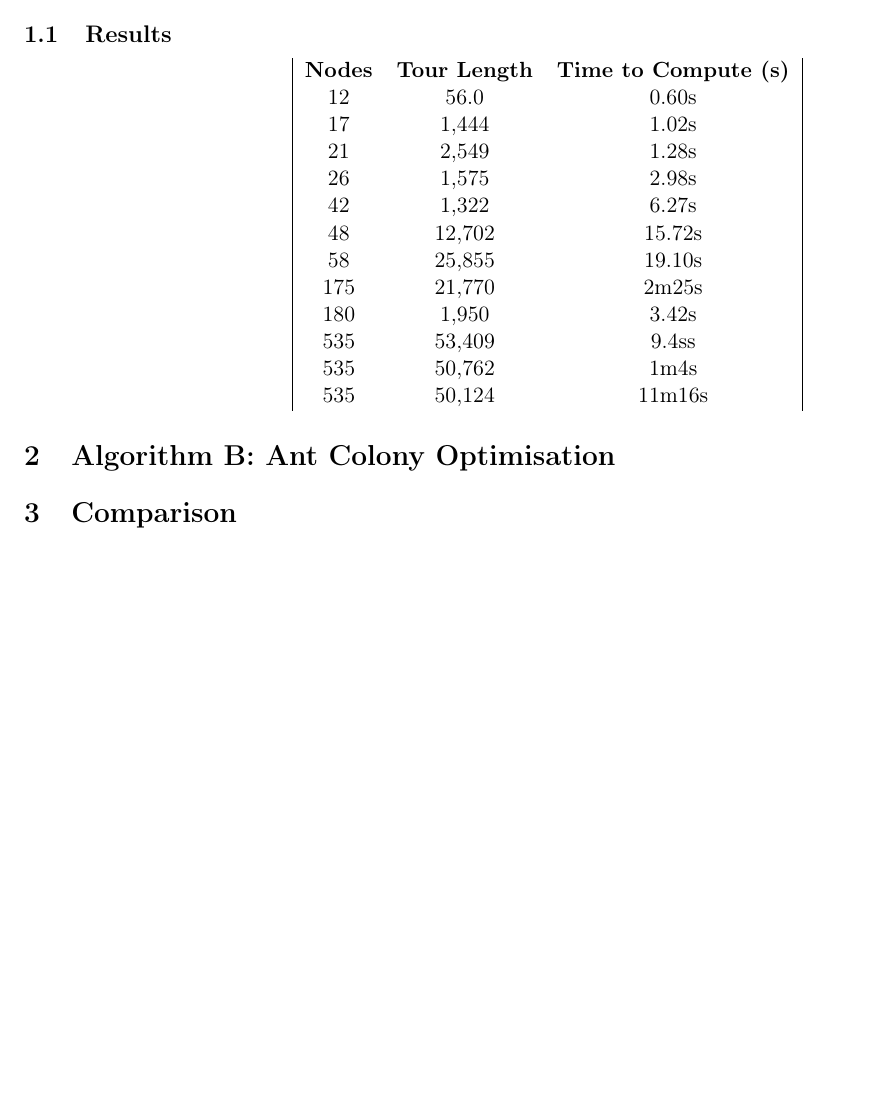
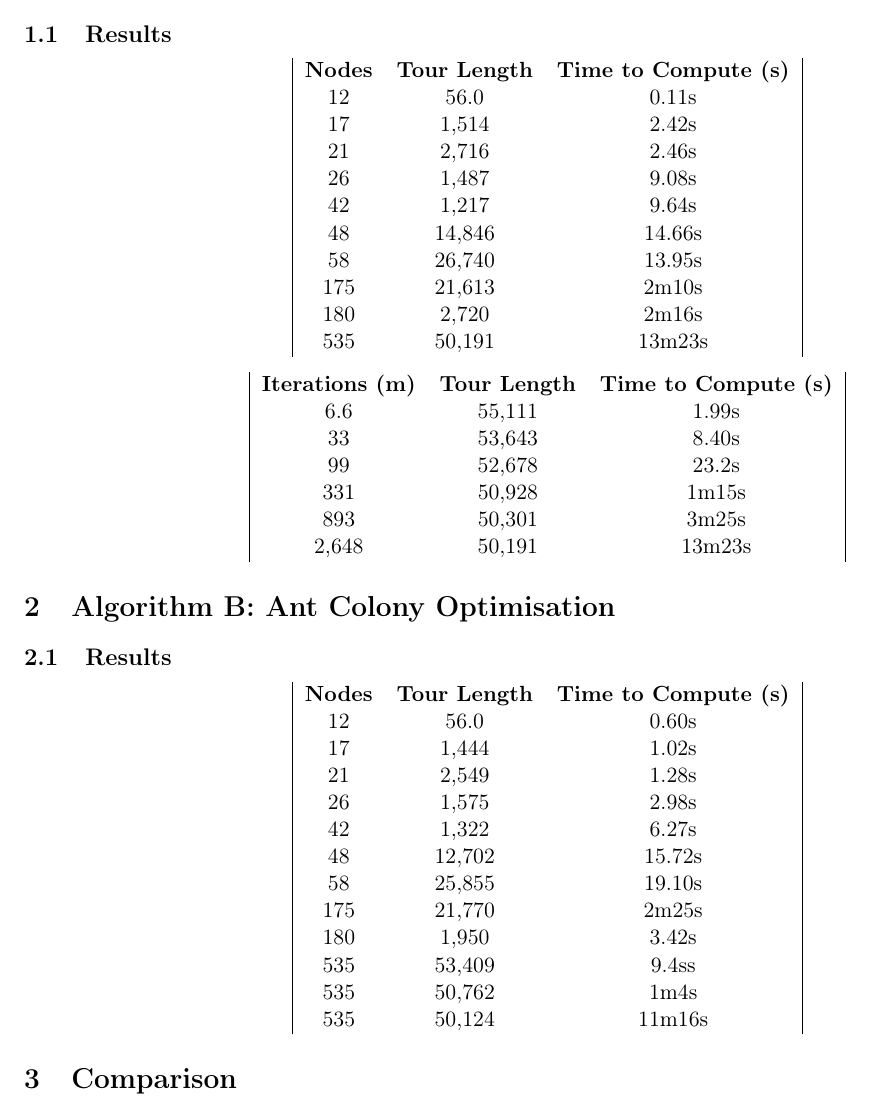
Before and after one commit to motherlymuppet/SMAssignment, a LaTeX document (document.tex): part of the page, cut so that both start at the same text. Compiled offline with pdfLaTeX.

Commit message:
Add extra table in document

```diff
--- a/document.tex
+++ b/document.tex
@@ -30,12 +30,45 @@
 	\section{Algorithm A: Simulated Annealing}
 
 	\subsection{Results}
-	\label{useCase:socialRespond}
+	\label{useCase:annealResults}
 	\begin{center}
 		\rowcolors{0}{gray!25}{white}
 		\begin{tabu}{|c c c|}
 			\textbf{Nodes} & \textbf{Tour Length} & \textbf{Time to Compute (s)}\\
+			12 & 56.0 & 0.11s \\
+			17 & 1,514 & 2.42s\\
+			21 & 2,716 & 2.46s\\
+			26 & 1,487 & 9.08s\\
+			42 & 1,217 & 9.64s\\
+			48 & 14,846 & 14.66s\\
+			58 & 26,740 & 13.95s\\
+			175 & 21,613 & 2m10s\\
+			180 & 2,720 & 2m16s\\
+			535 & 50,191 & 13m23s\\
+		\end{tabu}
+	\end{center}
 
+\begin{center}
+	\rowcolors{0}{gray!25}{white}
+	\begin{tabu}{|c c c|}
+		\textbf{Iterations (m)} & \textbf{Tour Length} & \textbf{Time to Compute (s)}\\
+		6.6 & 55,111 & 1.99s\\
+		33 & 53,643 & 8.40s\\
+		99 & 52,678 & 23.2s\\
+		331 & 50,928 & 1m15s\\
+		893 & 50,301 & 3m25s\\
+		2,648 & 50,191 & 13m23s \\
+	\end{tabu}
+\end{center}
+
+	\section{Algorithm B: Ant Colony Optimisation}
+
+		\subsection{Results}
+	\label{useCase:antResults}
+	\begin{center}
+		\rowcolors{0}{gray!25}{white}
+		\begin{tabu}{|c c c|}
+			\textbf{Nodes} & \textbf{Tour Length} & \textbf{Time to Compute (s)}\\
 			12 & 56.0 & 0.60s \\
 			17 & 1,444 & 1.02s\\
 			21 & 2,549 & 1.28s\\
@@ -51,8 +84,6 @@
 		\end{tabu}
 	\end{center}
 
-	\section{Algorithm B: Ant Colony Optimisation}
-
 	\section{Comparison}
 
 	\newpage
```
Also changed, not shown: 2 other files.
